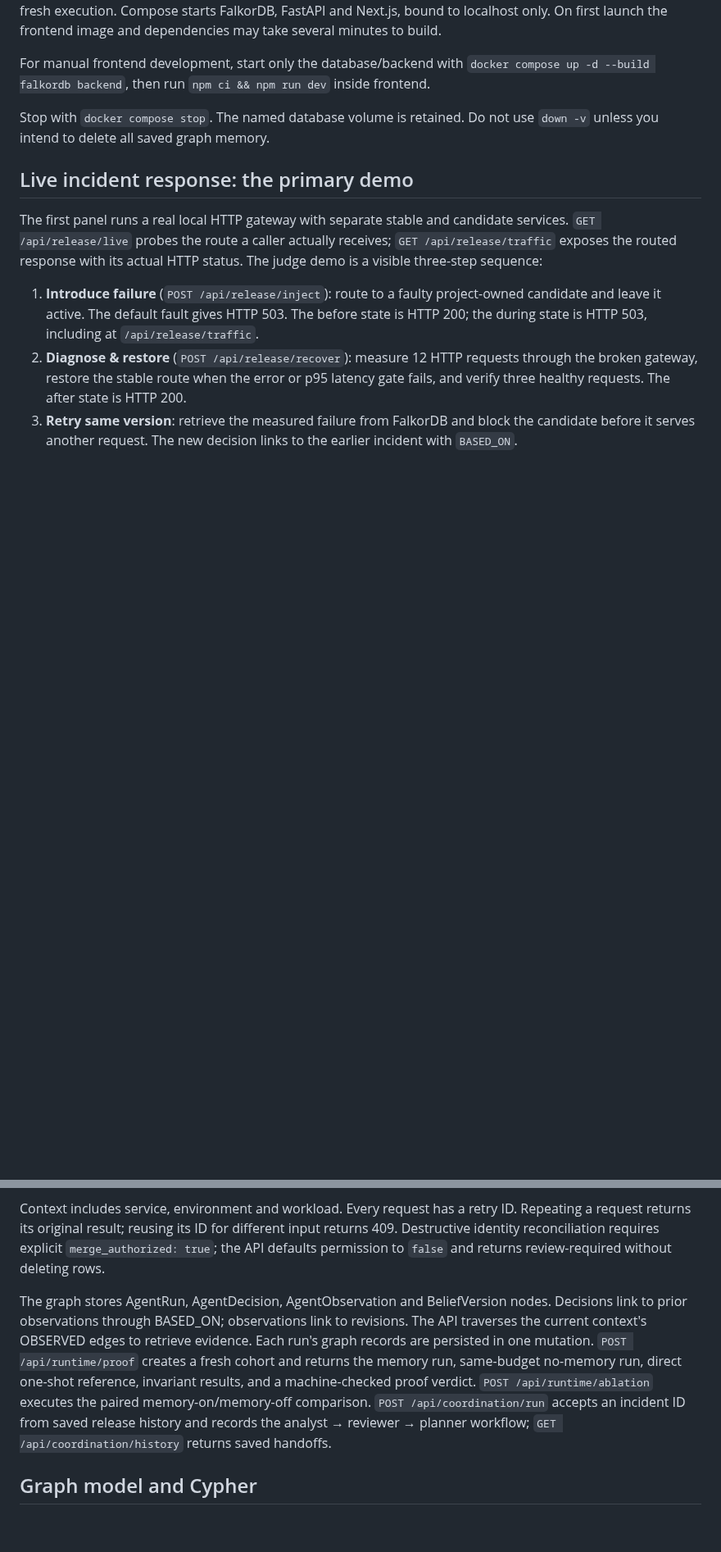
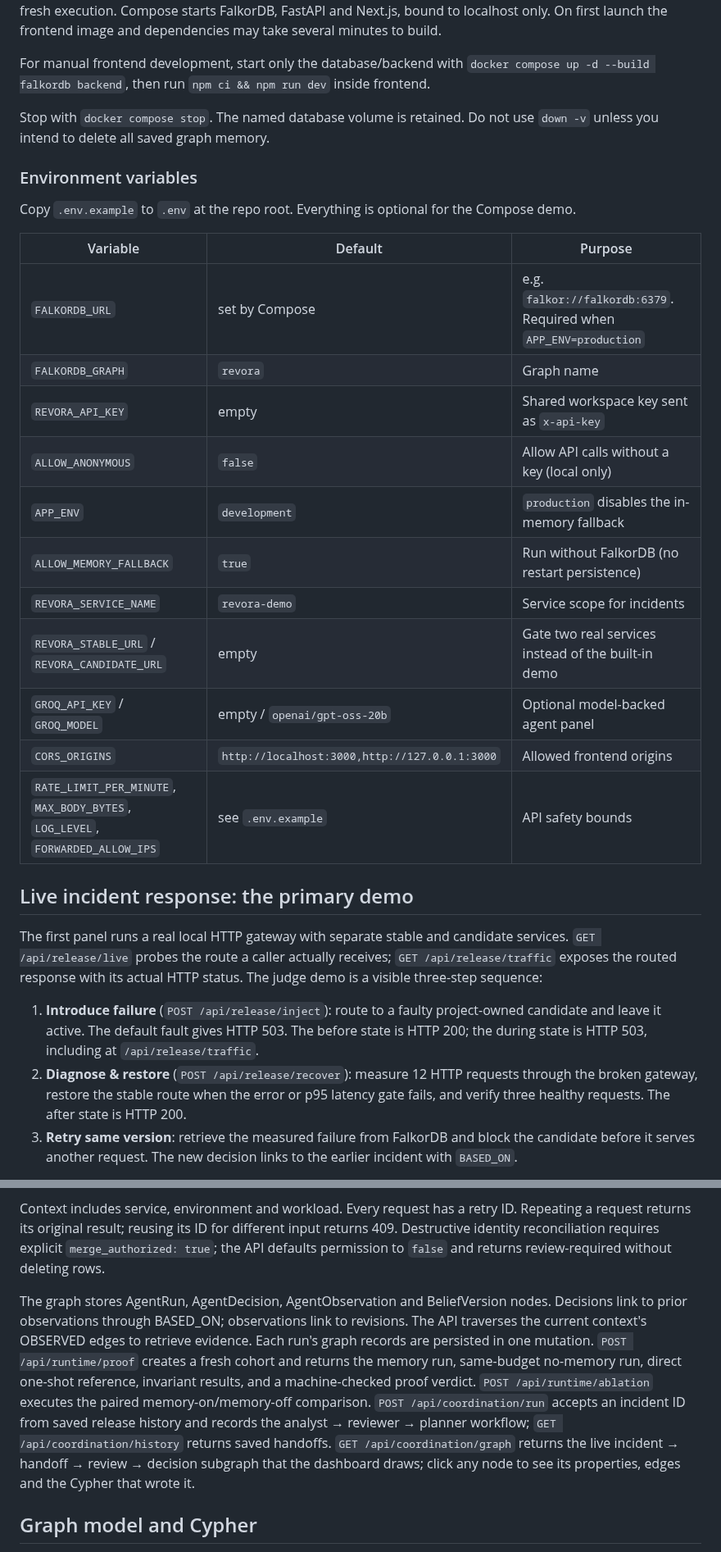
Before and after one commit to AnvitDevadiga/revora, a Markdown page: README.md, 2 parts joined by grey strips. Shown at 82% size. Rendered like a GitHub page; blank space fills up the shorter version.

```diff
--- a/README.md
+++ b/README.md
@@ -21,6 +47,24 @@ Open http://localhost:3000, select **Live workspace**, and connect to http://loc
 For manual frontend development, start only the database/backend with `docker compose up -d --build falkordb backend`, then run `npm ci && npm run dev` inside frontend.
 
 Stop with `docker compose stop`. The named database volume is retained. Do not use `down -v` unless you intend to delete all saved graph memory.
+
+### Environment variables
+
+Copy `.env.example` to `.env` at the repo root. Everything is optional for the Compose demo.
+
+| Variable | Default | Purpose |
+|---|---|---|
+| `FALKORDB_URL` | set by Compose | e.g. `falkor://falkordb:6379`. Required when `APP_ENV=production` |
+| `FALKORDB_GRAPH` | `revora` | Graph name |
+| `REVORA_API_KEY` | empty | Shared workspace key sent as `x-api-key` |
+| `ALLOW_ANONYMOUS` | `false` | Allow API calls without a key (local only) |
+| `APP_ENV` | `development` | `production` disables the in-memory fallback |
+| `ALLOW_MEMORY_FALLBACK` | `true` | Run without FalkorDB (no restart persistence) |
+| `REVORA_SERVICE_NAME` | `revora-demo` | Service scope for incidents |
+| `REVORA_STABLE_URL` / `REVORA_CANDIDATE_URL` | empty | Gate two real services instead of the built-in demo |
+| `GROQ_API_KEY` / `GROQ_MODEL` | empty / `openai/gpt-oss-20b` | Optional model-backed agent panel |
+| `CORS_ORIGINS` | `http://localhost:3000,http://127.0.0.1:3000` | Allowed frontend origins |
+| `RATE_LIMIT_PER_MINUTE`, `MAX_BODY_BYTES`, `LOG_LEVEL`, `FORWARDED_ALLOW_IPS` | see `.env.example` | API safety bounds |
 
 ## Live incident response: the primary demo
 
@@ -66,7 +110,7 @@ Click **Run memory ablation** to run three paired synthetic workloads in fresh c
 
 Context includes service, environment and workload. Every request has a retry ID. Repeating a request returns its original result; reusing its ID for different input returns 409. Destructive identity reconciliation requires explicit `merge_authorized: true`; the API defaults permission to `false` and returns review-required without deleting rows.
 
-The graph stores AgentRun, AgentDecision, AgentObservation and BeliefVersion nodes. Decisions link to prior observations through BASED_ON; observations link to revisions. The API traverses the current context's OBSERVED edges to retrieve evidence. Each run's graph records are persisted in one mutation. `POST /api/runtime/proof` creates a fresh cohort and returns the memory run, same-budget no-memory run, direct one-shot reference, invariant results, and a machine-checked proof verdict. `POST /api/runtime/ablation` executes the paired memory-on/memory-off comparison. `POST /api/coordination/run` accepts an incident ID from saved release history and records the analyst → reviewer → planner workflow; `GET /api/coordination/history` returns saved handoffs.
+The graph stores AgentRun, AgentDecision, AgentObservation and BeliefVersion nodes. Decisions link to prior observations through BASED_ON; observations link to revisions. The API traverses the current context's OBSERVED edges to retrieve evidence. Each run's graph records are persisted in one mutation. `POST /api/runtime/proof` creates a fresh cohort and returns the memory run, same-budget no-memory run, direct one-shot reference, invariant results, and a machine-checked proof verdict. `POST /api/runtime/ablation` executes the paired memory-on/memory-off comparison. `POST /api/coordination/run` accepts an incident ID from saved release history and records the analyst → reviewer → planner workflow; `GET /api/coordination/history` returns saved handoffs. `GET /api/coordination/graph` returns the live incident → handoff → review → decision subgraph that the dashboard draws; click any node to see its properties, edges and the Cypher that wrote it.
 
 ## Graph model and Cypher
 
```
Also changed, not shown: other parts of README.md (+54 -17 lines), docs/SUBMISSION_AUDIT.md (+19 -0 lines), docs/artifacts/coordination-graph.png (added), 8 other files.
